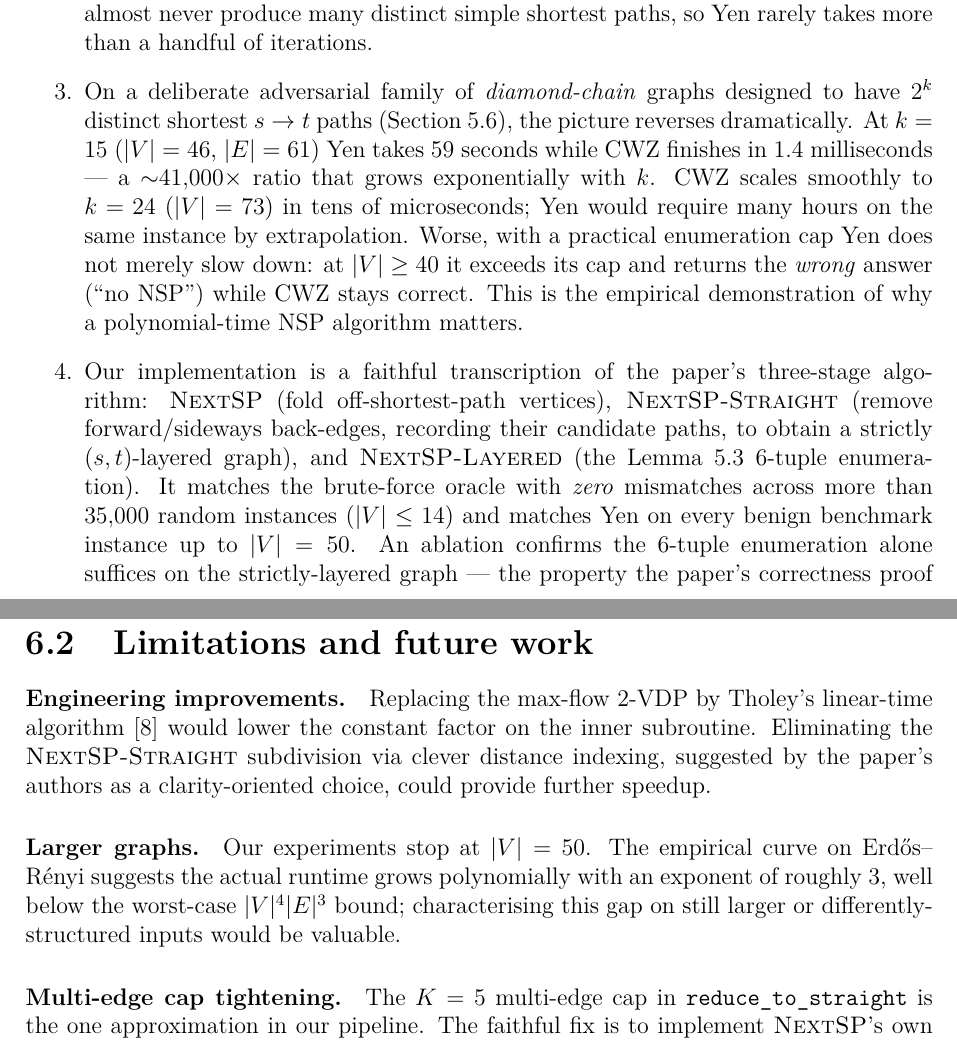
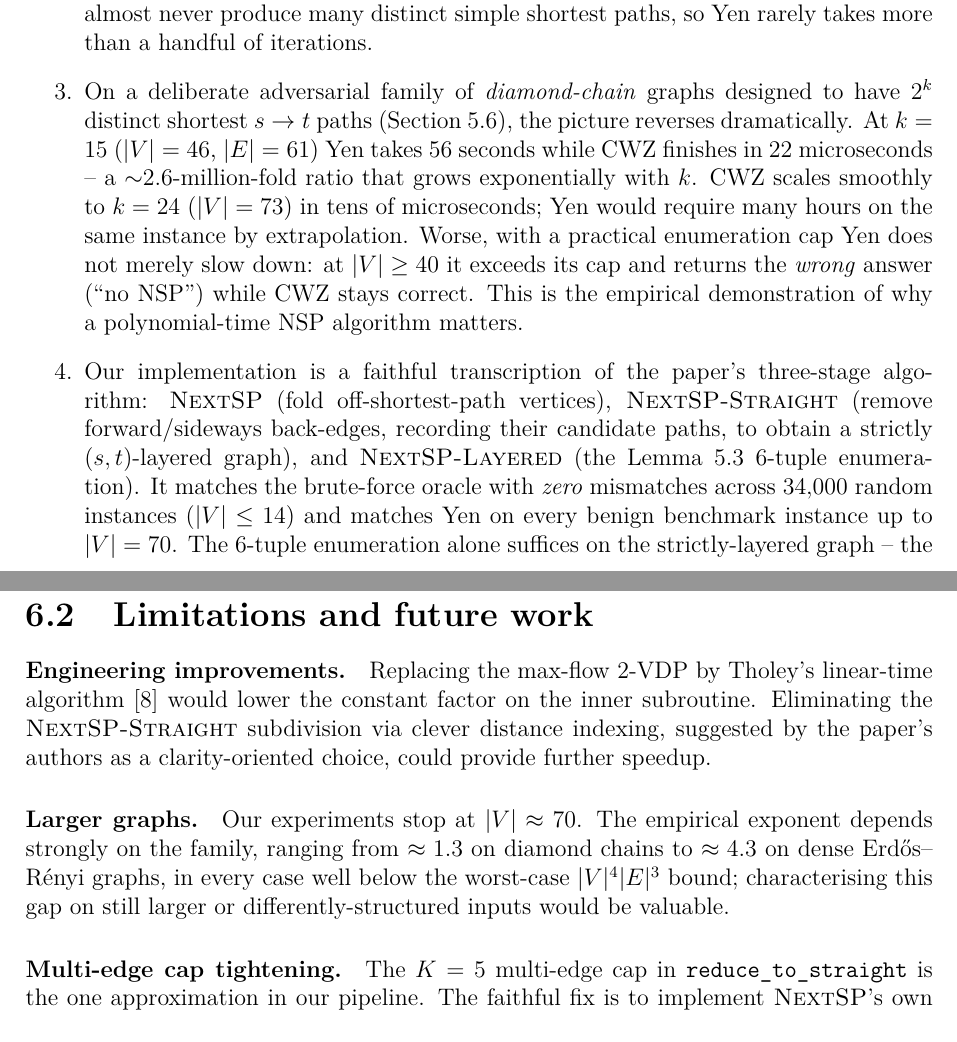
Before and after one commit to Bliznetc/NTSP_impl, a LaTeX thesis (thesis/main.tex, which reads thesis/chapters/conclusion.tex): two parts of pages 25 and 26 of 27, joined at a grey line, cut so that both start at the same text. Compiled offline with pdfLaTeX.

Commit message:
thesis: correct scaling exponents and adversarial ratio in conclusion

```diff
--- a/thesis/chapters/conclusion.tex
+++ b/thesis/chapters/conclusion.tex
@@ -24,8 +24,8 @@ with a fixed polynomial bound on general inputs.
   \item On a deliberate adversarial family of \emph{diamond-chain}
     graphs designed to have $2^{k}$ distinct shortest $s\to t$ paths
     (Section~\ref{sec:adversarial}), the picture reverses dramatically.
-    At $k=15$ ($|V|=46$, $|E|=61$) Yen takes $59$~seconds while CWZ
-    finishes in $1.4$~milliseconds --- a ${\sim}41{,}000\times$ ratio
+    At $k=15$ ($|V|=46$, $|E|=61$) Yen takes $56$~seconds while CWZ
+    finishes in $22$~microseconds -- a ${\sim}2.6$-million-fold ratio
     that grows exponentially with $k$. CWZ scales smoothly to $k=24$
     ($|V|=73$) in tens of microseconds; Yen would require many hours on
     the same instance by extrapolation. Worse, with a practical
@@ -39,10 +39,10 @@ with a fixed polynomial bound on general inputs.
     back-edges, recording their candidate paths, to obtain a strictly
     $(s,t)$-layered graph), and \textsc{NextSP-Layered} (the Lemma~5.3
     $6$-tuple enumeration). It matches the brute-force oracle with
-    \emph{zero} mismatches across more than $35{,}000$ random instances
+    \emph{zero} mismatches across $34{,}000$ random instances
     ($|V|\le 14$) and matches Yen on every benign benchmark instance up
-    to $|V|=50$. An ablation confirms the $6$-tuple enumeration alone
-    suffices on the strictly-layered graph --- the property the paper's
+    to $|V|=70$. The $6$-tuple enumeration alone
+    suffices on the strictly-layered graph -- the property the paper's
     correctness proof relies on. The one remaining approximation is the
     $K=5$ multi-edge cap in \textsc{NextSP} (below).
 \end{enumerate}
@@ -56,11 +56,12 @@ constant factor on the inner subroutine. Eliminating the
 suggested by the paper's authors as a clarity-oriented choice, could
 provide further speedup.
 
-\paragraph{Larger graphs.} Our experiments stop at $|V|=50$. The
-empirical curve on Erd\H{o}s--R\'enyi suggests the actual runtime grows
-polynomially with an exponent of roughly $3$, well below the
-worst-case $|V|^{4}|E|^{3}$ bound; characterising this gap on still
-larger or differently-structured inputs would be valuable.
+\paragraph{Larger graphs.} Our experiments stop at $|V|\approx 70$. The
+empirical exponent depends strongly on the family, ranging from
+$\approx 1.3$ on diamond chains to $\approx 4.3$ on dense
+Erd\H{o}s--R\'enyi graphs, in every case well below the worst-case
+$|V|^{4}|E|^{3}$ bound; characterising this gap on still larger or
+differently-structured inputs would be valuable.
 
 \paragraph{Multi-edge cap tightening.} The $K=5$ multi-edge cap in
 \texttt{reduce\_to\_straight} is the one approximation in our pipeline.
```
Also changed, not shown: thesis/chapters/conclusion.tex (6 more changed lines).
